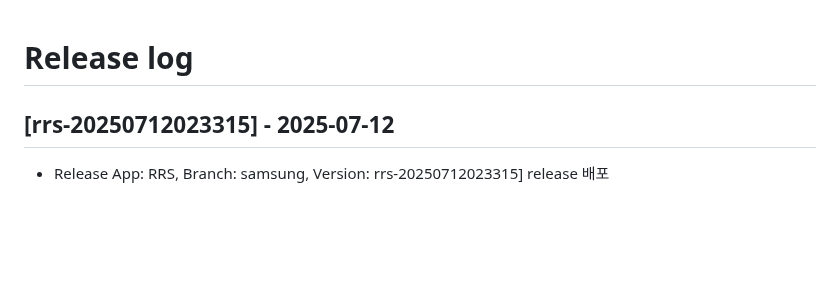
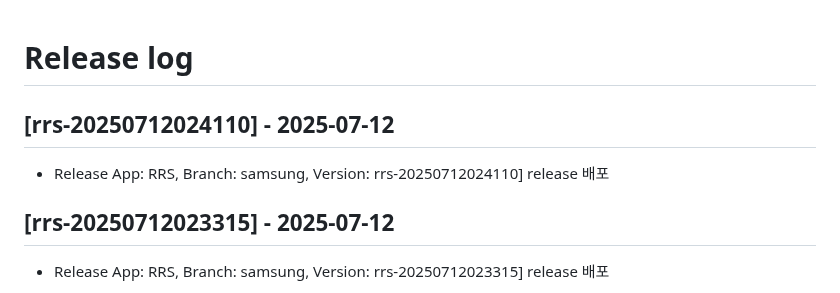
Before and after one commit to rainbow-mobile/web_robot_server, a Markdown page: RELEASE_LOG.md, the part around the change. Drawn GitHub-style; blank space fills up the shorter version.

Commit message:
docs: update RELEASE_LOG.md for version rrs-20250712024110

```diff
--- a/RELEASE_LOG.md
+++ b/RELEASE_LOG.md
@@ -1,4 +1,8 @@
 # Release log
+
+## [rrs-20250712024110] - 2025-07-12
+- Release App: RRS, Branch: samsung, Version: rrs-20250712024110] release 배포
+
 
 ## [rrs-20250712023315] - 2025-07-12
 - Release App: RRS, Branch: samsung, Version: rrs-20250712023315] release 배포
```
